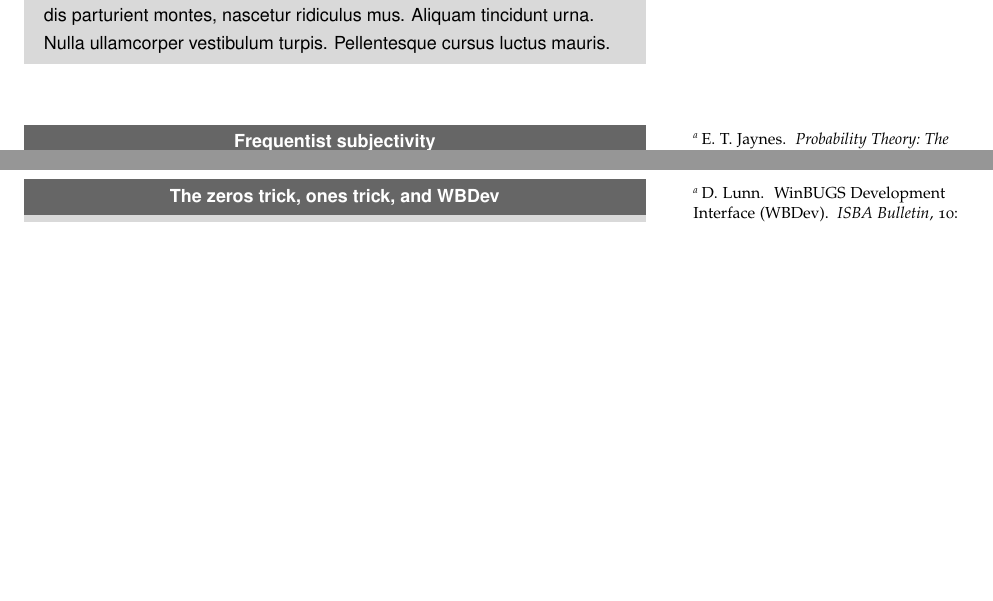
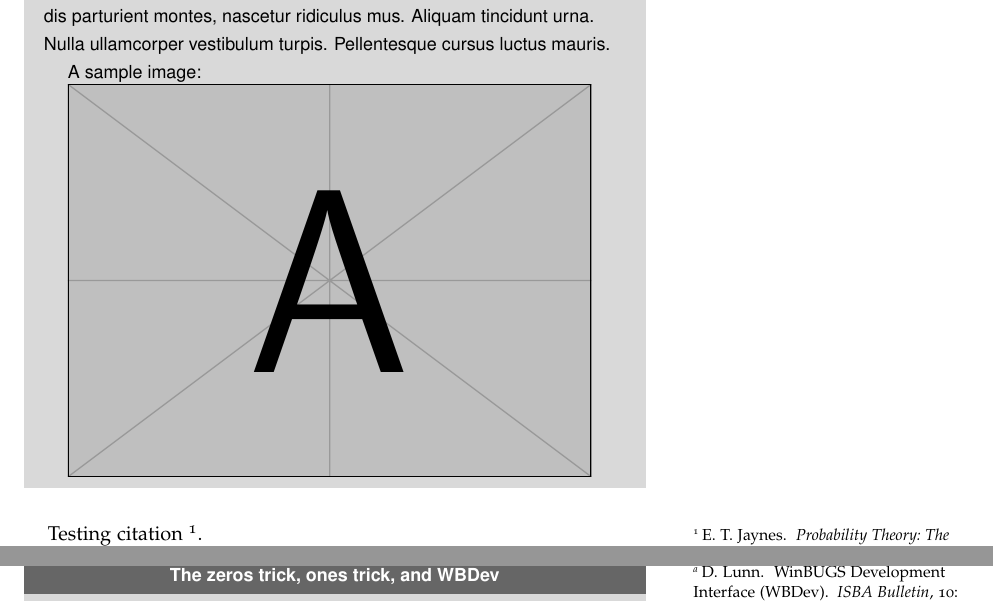
Before and after one commit to godbyk/bayeshyp, a LaTeX thesis (test.tex): two parts of pages 13 and 16 of 81, joined at a grey line, cut so that both start at the same text, the shorter picture padded with empty space. Compiled offline with pdfLaTeX.

Commit message:
Add example image to graybg box.

```diff
--- a/test.tex
+++ b/test.tex
@@ -223,6 +223,10 @@ disp('More code...');
 
 \begin{graybg}[][h]
   This gray box has no title. \lipsum[2]
+
+  A sample image:
+
+  \includegraphics[width=0.9\linewidth]{example-image-a}
 \end{graybg}
 
 \begin{graybg}[Frequentist subjectivity]
```
